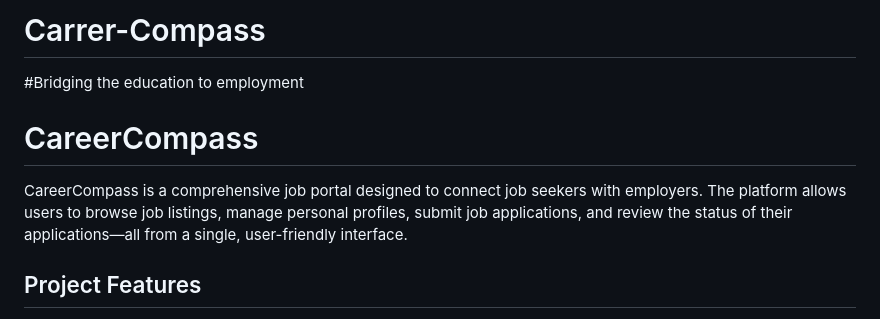
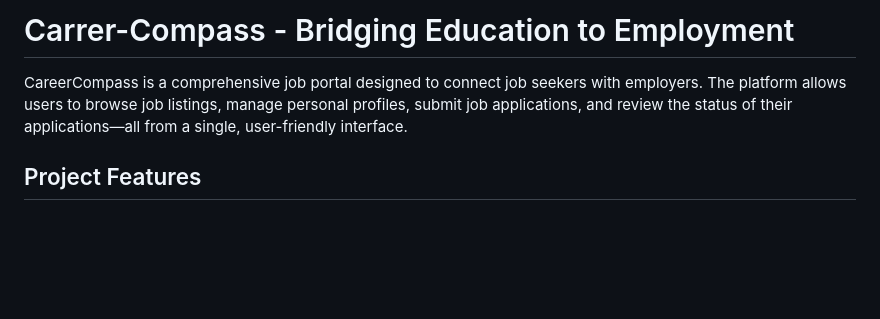
Before and after one commit to NikhitaShivayogi/Carrer-Compass, a Markdown page: README.md, the part around the change. Drawn GitHub-style; blank space fills up the shorter version.

```diff
--- a/README.md
+++ b/README.md
@@ -1,8 +1,6 @@
-# Carrer-Compass
-#Bridging the education to employment
-# CareerCompass
+# Carrer-Compass - Bridging Education to Employment
+CareerCompass is a comprehensive job portal designed to connect job seekers with employers. The platform allows users to browse job listings, manage personal profiles, submit job applications, and review the status of their applications—all from a single, user-friendly interface.
 
-CareerCompass is a comprehensive job portal designed to connect job seekers with employers. The platform allows users to browse job listings, manage personal profiles, submit job applications, and review the status of their applications—all from a single, user-friendly interface.
 
 ## Project Features
 
```
